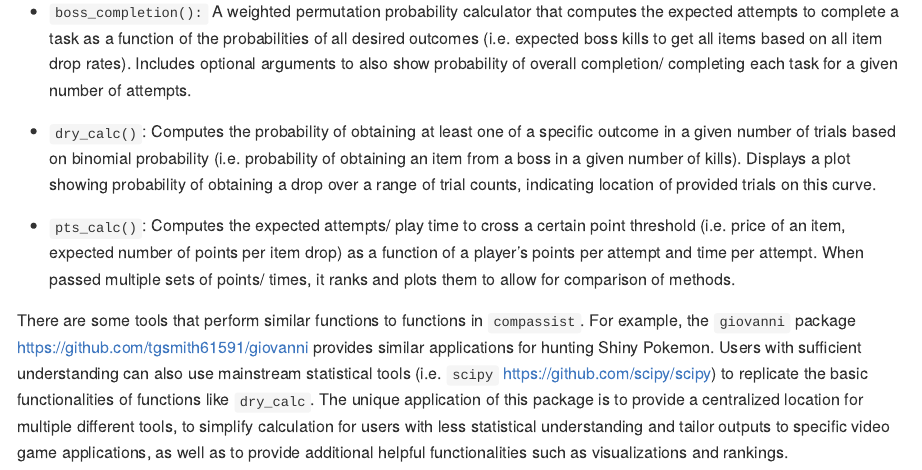
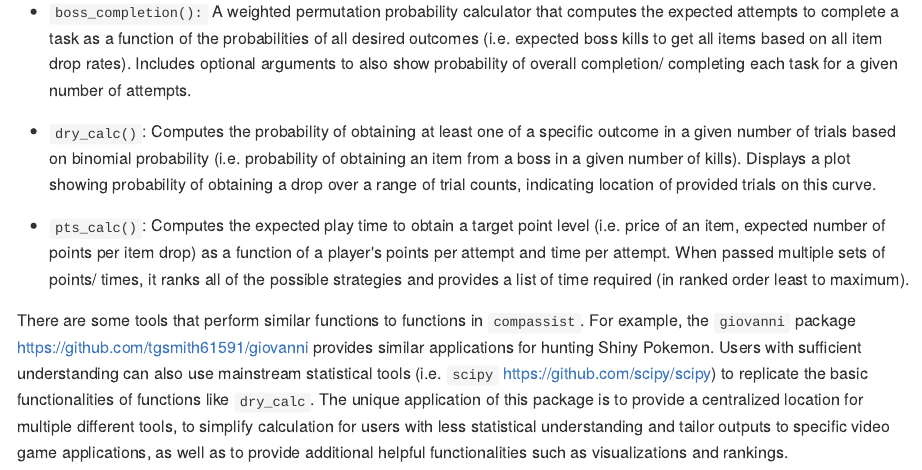
Before and after one commit to UBC-MDS/compassistr, an R Markdown document (README.Rmd): the page in a window 1100 px wide, from 720 px down. The pictures show the output file README.md that the author committed with the source, drawn offline in the style of GitHub.

Commit message:
Made edits to Readme document for pts_calc function

```diff
--- a/README.Rmd
+++ b/README.Rmd
@@ -33,6 +33,6 @@ The following functions are currently available:
 
 -   `dry_calc()`: Computes the probability of obtaining at least one of a specific outcome in a given number of trials based on binomial probability (i.e. probability of obtaining an item from a boss in a given number of kills). Displays a plot showing probability of obtaining a drop over a range of trial counts, indicating location of provided trials on this curve.
 
--   `pts_calc()`: Computes the expected attempts/ play time to cross a certain point threshold (i.e. price of an item, expected number of points per item drop) as a function of a player's points per attempt and time per attempt. When passed multiple sets of points/ times, it ranks and plots them to allow for comparison of methods.
+-   `pts_calc()`: Computes the expected play time to obtain a target point level (i.e. price of an item, expected number of points per item drop) as a function of a player's points per attempt and time per attempt. When passed multiple sets of points/ times, it ranks all of the possible strategies and provides a list of time required (in ranked order least to maximum).
 
 There are some tools that perform similar functions to functions in `compassist`. For example, the `giovanni` package <https://github.com/tgsmith61591/giovanni> provides similar applications for hunting Shiny Pokemon. Users with sufficient understanding can also use mainstream statistical tools (i.e. `scipy` <https://github.com/scipy/scipy>) to replicate the basic functionalities of functions like `dry_calc`. The unique application of this package is to provide a centralized location for multiple different tools, to simplify calculation for users with less statistical understanding and tailor outputs to specific video game applications, as well as to provide additional helpful functionalities such as visualizations and rankings.
```
Also changed, not shown: README.md.
